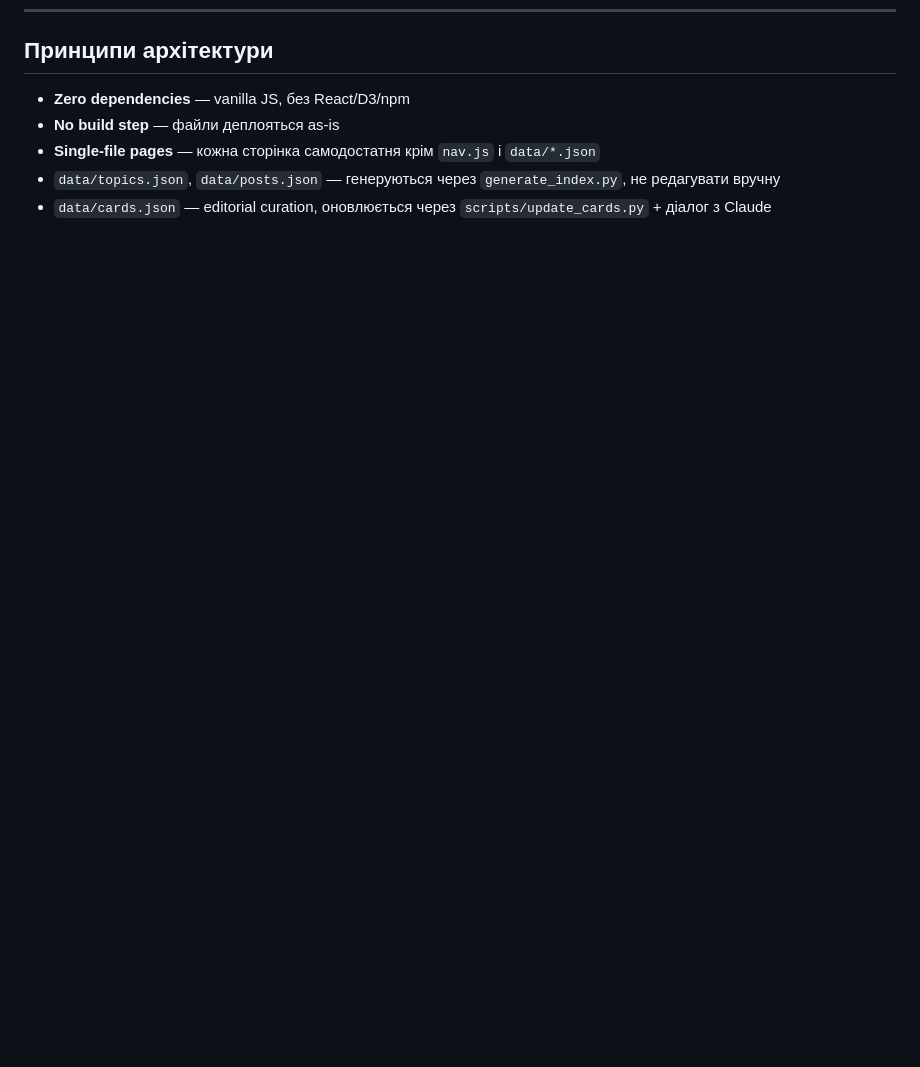
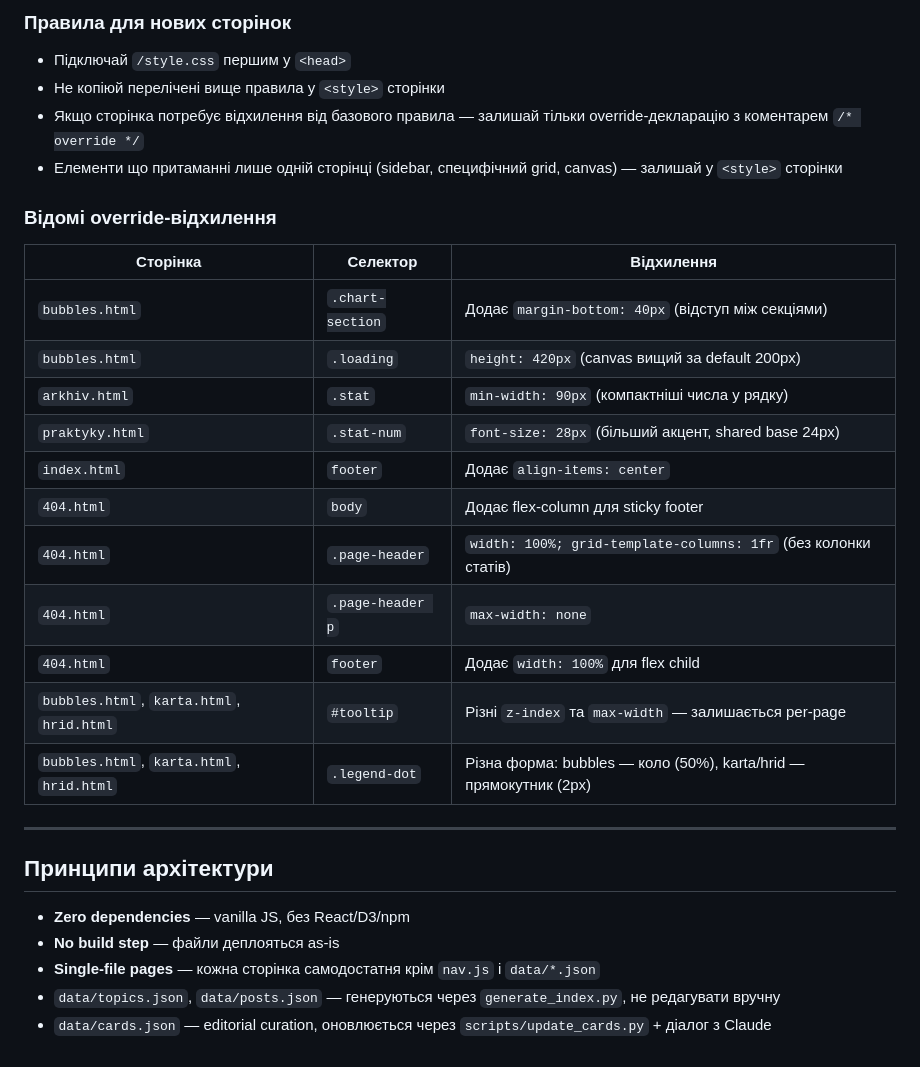
Before and after one commit to imatrofailo/imatrofailo.github.io, a Markdown page: DESIGN.md, the part around one of its changes. Rendered like a GitHub page; blank space fills up the shorter version.

```diff
--- a/DESIGN.md
+++ b/DESIGN.md
@@ -134,3 +175,28 @@
+### Правила для нових сторінок
+
+- Підключай `/style.css` першим у `<head>`
+- Не копіюй перелічені вище правила у `<style>` сторінки
+- Якщо сторінка потребує відхилення від базового правила — залишай тільки override-декларацію з коментарем `/* override */`
+- Елементи що притаманні лише одній сторінці (sidebar, специфічний grid, canvas) — залишай у `<style>` сторінки
+
+### Відомі override-відхилення
+
+| Сторінка | Селектор | Відхилення |
+|---|---|---|
+| `bubbles.html` | `.chart-section` | Додає `margin-bottom: 40px` (відступ між секціями) |
+| `bubbles.html` | `.loading` | `height: 420px` (canvas вищий за default 200px) |
+| `arkhiv.html` | `.stat` | `min-width: 90px` (компактніші числа у рядку) |
+| `praktyky.html` | `.stat-num` | `font-size: 28px` (більший акцент, shared base 24px) |
+| `index.html` | `footer` | Додає `align-items: center` |
+| `404.html` | `body` | Додає flex-column для sticky footer |
+| `404.html` | `.page-header` | `width: 100%; grid-template-columns: 1fr` (без колонки статів) |
+| `404.html` | `.page-header p` | `max-width: none` |
+| `404.html` | `footer` | Додає `width: 100%` для flex child |
+| `bubbles.html`, `karta.html`, `hrid.html` | `#tooltip` | Різні `z-index` та `max-width` — залишається per-page |
+| `bubbles.html`, `karta.html`, `hrid.html` | `.legend-dot` | Різна форма: bubbles — коло (50%), karta/hrid — прямокутник (2px) |
+
+---
+
 ## Принципи архітектури
 
 - **Zero dependencies** — vanilla JS, без React/D3/npm
```
Also changed, not shown: other parts of DESIGN.md (+41 -0 lines).
